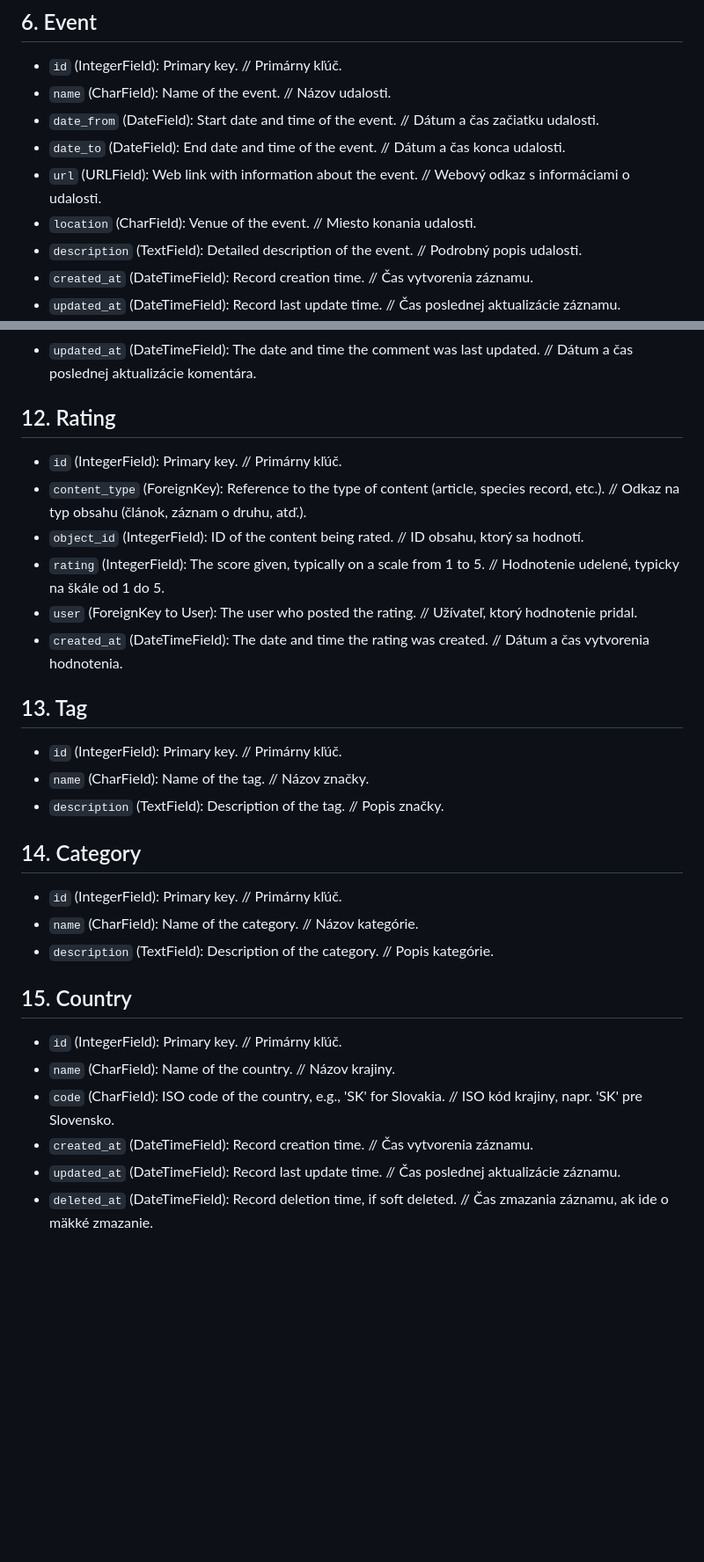
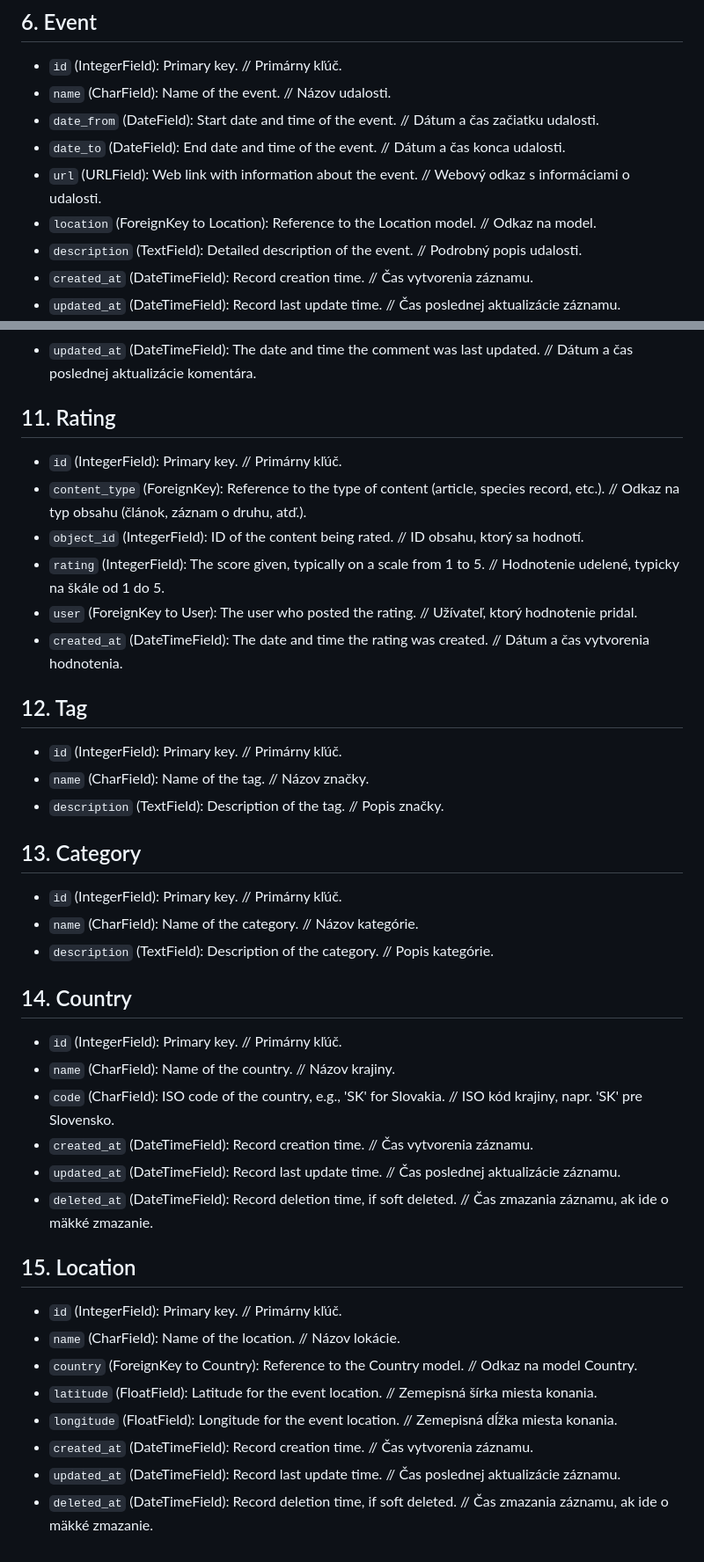
Before and after one commit to matus-kocik/wpaczsk, a Markdown page: README.md, 2 parts joined by grey strips. Shown at 88% size. Rendered like a GitHub page; blank space fills up the shorter version.

```diff
--- a/README.md
+++ b/README.md
@@ -83,7 +83,7 @@ World Pheasant Association Czech Republic and Slovakia
 - `date_from` (DateField): Start date and time of the event. // Dátum a čas začiatku udalosti.
 - `date_to` (DateField): End date and time of the event. // Dátum a čas konca udalosti.
 - `url` (URLField): Web link with information about the event. // Webový odkaz s informáciami o udalosti.
-- `location` (CharField): Venue of the event. // Miesto konania udalosti.
+- `location` (ForeignKey to Location): Reference to the Location model. // Odkaz na model.
 - `description` (TextField): Detailed description of the event. // Podrobný popis udalosti.
 - `created_at` (DateTimeField): Record creation time. // Čas vytvorenia záznamu.
 - `updated_at` (DateTimeField): Record last update time. // Čas poslednej aktualizácie záznamu.
@@ -147,7 +133,7 @@ World Pheasant Association Czech Republic and Slovakia
 - `created_at` (DateTimeField): The date and time the comment was created. // Dátum a čas vytvorenia komentára.
 - `updated_at` (DateTimeField): The date and time the comment was last updated. // Dátum a čas poslednej aktualizácie komentára.
 
-## 12. Rating
+## 11. Rating
 - `id` (IntegerField): Primary key. // Primárny kľúč.
 - `content_type` (ForeignKey): Reference to the type of content (article, species record, etc.). // Odkaz na typ obsahu (článok, záznam o druhu, atď.).
 - `object_id` (IntegerField): ID of the content being rated. // ID obsahu, ktorý sa hodnotí.
@@ -155,20 +141,30 @@ World Pheasant Association Czech Republic and Slovakia
 - `user` (ForeignKey to User): The user who posted the rating. // Užívateľ, ktorý hodnotenie pridal.
 - `created_at` (DateTimeField): The date and time the rating was created. // Dátum a čas vytvorenia hodnotenia.
 
-## 13. Tag
+## 12. Tag
 - `id` (IntegerField): Primary key. // Primárny kľúč.
 - `name` (CharField): Name of the tag. // Názov značky.
 - `description` (TextField): Description of the tag. // Popis značky.
 
-## 14. Category
+## 13. Category
 - `id` (IntegerField): Primary key. // Primárny kľúč.
 - `name` (CharField): Name of the category. // Názov kategórie.
 - `description` (TextField): Description of the category. // Popis kategórie.
 
-## 15. Country
+## 14. Country
 - `id` (IntegerField): Primary key. // Primárny kľúč.
 - `name` (CharField): Name of the country. // Názov krajiny.
 - `code` (CharField): ISO code of the country, e.g., 'SK' for Slovakia. // ISO kód krajiny, napr. 'SK' pre Slovensko.
 - `created_at` (DateTimeField): Record creation time. // Čas vytvorenia záznamu.
 - `updated_at` (DateTimeField): Record last update time. // Čas poslednej aktualizácie záznamu.
 - `deleted_at` (DateTimeField): Record deletion time, if soft deleted. // Čas zmazania záznamu, ak ide o mäkké zmazanie.
+
+## 15. Location
+- `id` (IntegerField): Primary key. // Primárny kľúč.
+- `name` (CharField): Name of the location. // Názov lokácie.
+- `country`  (ForeignKey to Country): Reference to the Country model. // Odkaz na model Country.
+- `latitude` (FloatField): Latitude for the event location. // Zemepisná šírka miesta konania.
+- `longitude` (FloatField): Longitude for the event location. // Zemepisná dĺžka miesta konania.
+- `created_at` (DateTimeField): Record creation time. // Čas vytvorenia záznamu.
+- `updated_at` (DateTimeField): Record last update time. // Čas poslednej aktualizácie záznamu.
+- `deleted_at` (DateTimeField): Record deletion time, if soft deleted. // Čas zmazania záznamu, ak ide o mäkké zmazanie.
```
Also changed, not shown: other parts of README.md (+2 -16 lines).
